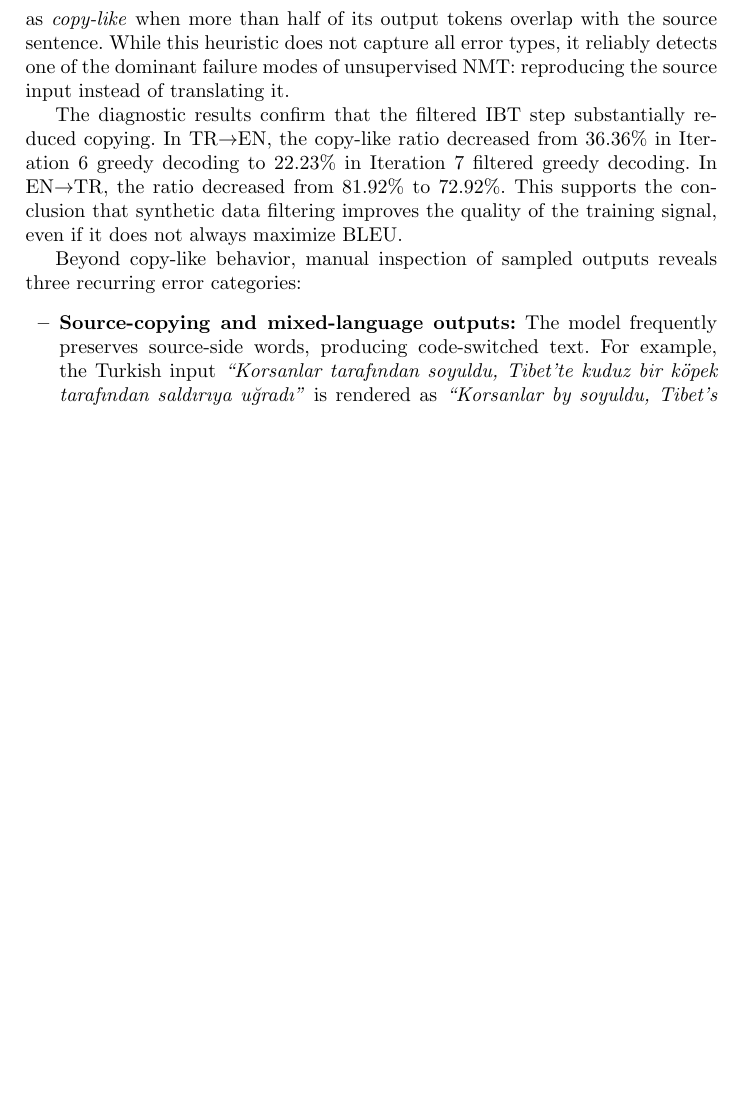
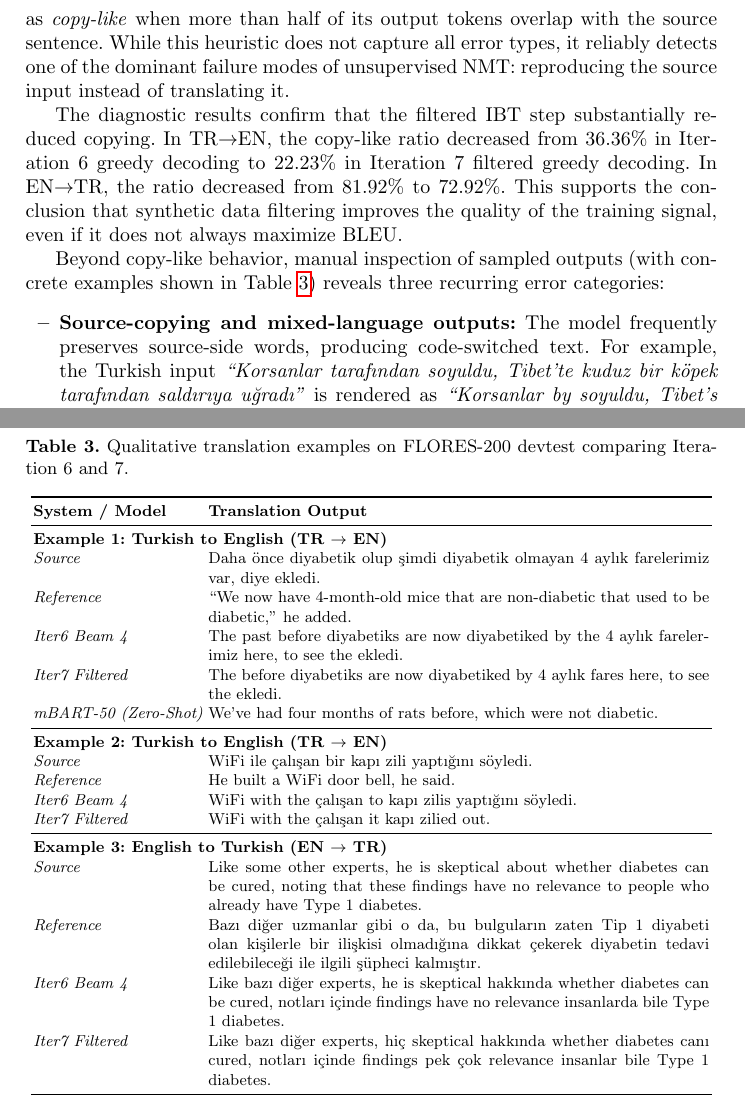
Before and after one commit to alialp5959/ceng467-term-project, a LaTeX paper (report/CENG467_FinalReport_Group9.tex): part of page 5 of 7 before the commit and two parts of pages 5 and 6 of 8 after it, the two joined at a grey line, cut so that both start at the same text, the shorter picture padded with empty space. Compiled offline with pdfLaTeX.

Commit message:
Add qualitative translation examples table (Table 3) to Error Analysis section

```diff
--- a/report/CENG467_FinalReport_Group9.tex
+++ b/report/CENG467_FinalReport_Group9.tex
@@ -115,9 +115,42 @@ Iter7 Filtered & Beam 4 & 29.25\% & 74.90\% \\
 \label{tab:copy-diagnostics}
 \end{table}
 
+\begin{table}[htbp]
+\centering
+\caption{Qualitative translation examples on FLORES-200 devtest comparing Iteration 6 and 7.}
+\label{tab:sample-translations}
+\resizebox{\textwidth}{!}{
+\begin{tabular}{lp{10cm}}
+\toprule
+\textbf{System / Model} & \textbf{Translation Output} \\
+\midrule
+\multicolumn{2}{l}{\textbf{Example 1: Turkish to English (TR $\rightarrow$ EN)}} \\
+\textit{Source} & Daha önce diyabetik olup şimdi diyabetik olmayan 4 aylık farelerimiz var, diye ekledi. \\
+\textit{Reference} & ``We now have 4-month-old mice that are non-diabetic that used to be diabetic,'' he added. \\
+\textit{Iter6 Beam 4} & The past before diyabetiks are now diyabetiked by the 4 aylık farelerimiz here, to see the ekledi. \\
+\textit{Iter7 Filtered} & The before diyabetiks are now diyabetiked by 4 aylık fares here, to see the ekledi. \\
+\textit{mBART-50 (Zero-Shot)} & We've had four months of rats before, which were not diabetic. \\
+\midrule
+\multicolumn{2}{l}{\textbf{Example 2: Turkish to English (TR $\rightarrow$ EN)}} \\
+\textit{Source} & WiFi ile çalışan bir kapı zili yaptığını söyledi. \\
+\textit{Reference} & He built a WiFi door bell, he said. \\
+\textit{Iter6 Beam 4} & WiFi with the çalışan to kapı zilis yaptığını söyledi. \\
+\textit{Iter7 Filtered} & WiFi with the çalışan it kapı zilied out. \\
+\midrule
+\multicolumn{2}{l}{\textbf{Example 3: English to Turkish (EN $\rightarrow$ TR)}} \\
+\textit{Source} & Like some other experts, he is skeptical about whether diabetes can be cured, noting that these findings have no relevance to people who already have Type 1 diabetes. \\
+\textit{Reference} & Bazı diğer uzmanlar gibi o da, bu bulguların zaten Tip 1 diyabeti olan kişilerle bir ilişkisi olmadığına dikkat çekerek diyabetin tedavi edilebileceği ile ilgili şüpheci kalmıştır. \\
+\textit{Iter6 Beam 4} & Like bazı diğer experts, he is skeptical hakkında whether diabetes can be cured, notları içinde findings have no relevance insanlarda bile Type 1 diabetes. \\
+\textit{Iter7 Filtered} & Like bazı diğer experts, hiç skeptical hakkında whether diabetes canı cured, notları içinde findings pek çok relevance insanlar bile Type 1 diabetes. \\
+\bottomrule
+\end{tabular}
+}
+\end{table}
+
+
 The diagnostic results confirm that the filtered IBT step substantially reduced copying. In TR$\rightarrow$EN, the copy-like ratio decreased from 36.36\% in Iteration 6 greedy decoding to 22.23\% in Iteration 7 filtered greedy decoding. In EN$\rightarrow$TR, the ratio decreased from 81.92\% to 72.92\%. This supports the conclusion that synthetic data filtering improves the quality of the training signal, even if it does not always maximize BLEU.
 
-Beyond copy-like behavior, manual inspection of sampled outputs reveals three recurring error categories:
+Beyond copy-like behavior, manual inspection of sampled outputs (with concrete examples shown in Table~\ref{tab:sample-translations}) reveals three recurring error categories:
 \begin{itemize}
     \item \textbf{Source-copying and mixed-language outputs:} The model frequently preserves source-side words, producing code-switched text. For example, the Turkish input \textit{``Korsanlar taraf\i{}ndan soyuldu, Tibet'te kuduz bir k\"opek taraf\i{}ndan sald\i{}r\i{}ya u\u{g}rad\i{}''} is rendered as \textit{``Korsanlar by soyuldu, Tibet's kuduz a k\"opek by sald\i{}r\i{}ya u\u{g}rad\i{}''}, mixing Turkish lexical items with English function words.
     \item \textbf{Morphological errors:} Turkish agglutinative morphology generates many surface forms that are difficult to learn from noisy monolingual data. The model often produces malformed suffixes or strips inflectional morphemes entirely.
```
